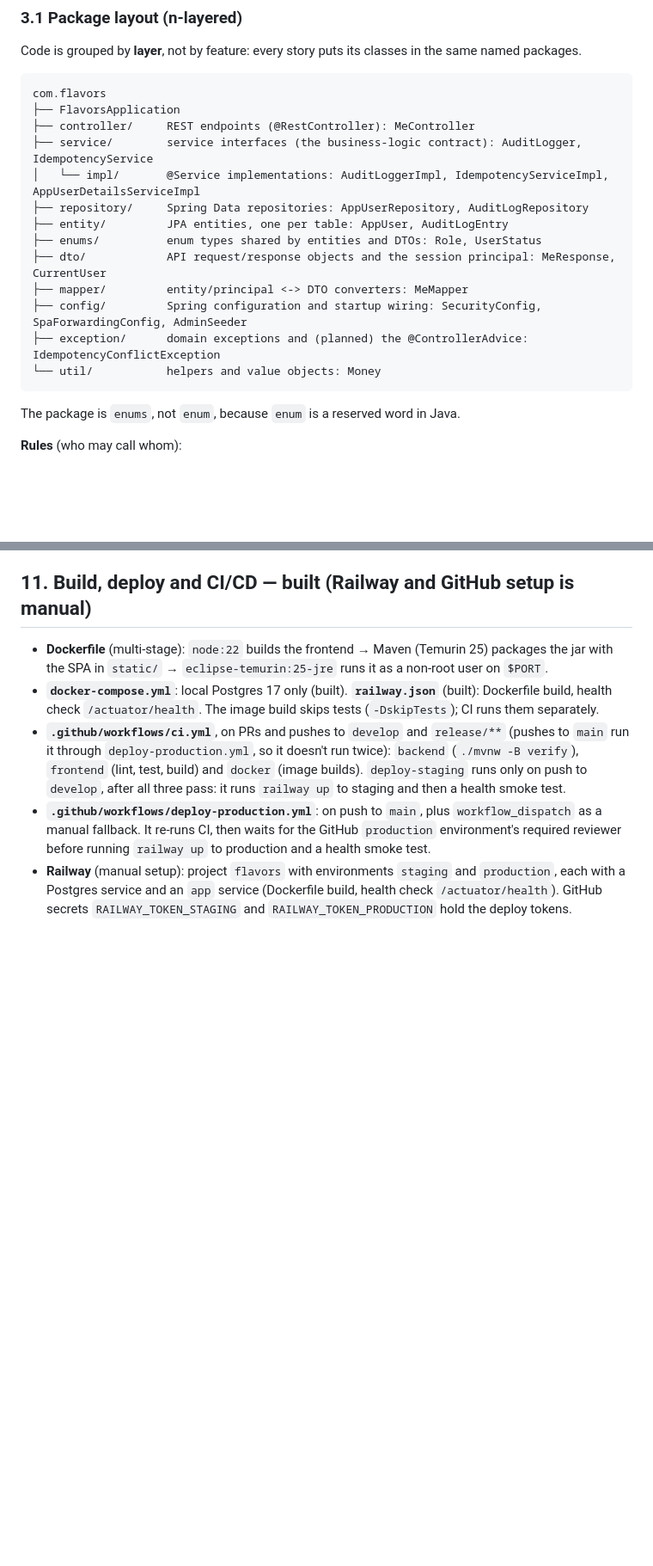
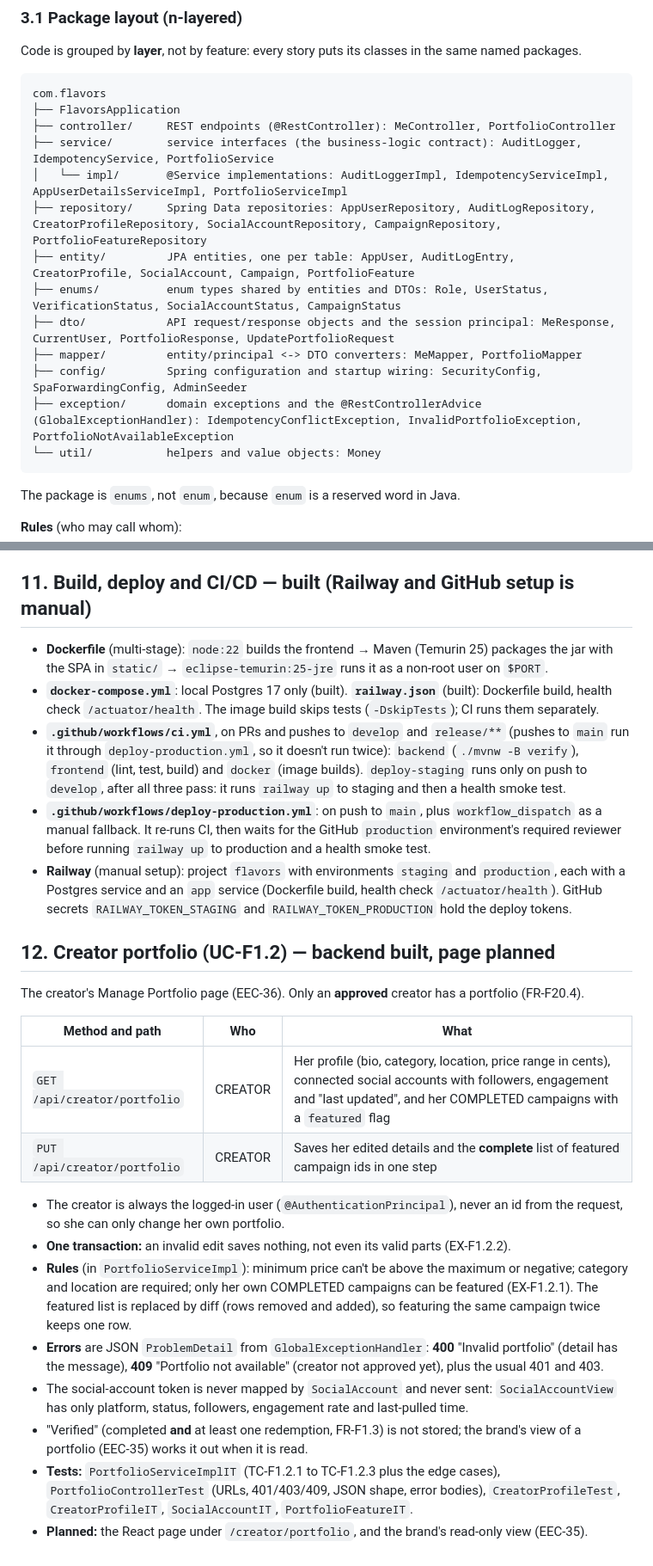
Before and after one commit to kaaek/Flavors, a Markdown page: docs/Architecture.md, 2 parts joined by grey strips. Shown at 86% size. GitHub-like rendering; blank space fills up the shorter version.

Commit message:
EEC-36: Update architecture docs for the portfolio API

````diff
--- a/docs/Architecture.md
+++ b/docs/Architecture.md
@@ -54,16 +54,16 @@ Code is grouped by **layer**, not by feature: every story puts its classes in th
 ```
 com.flavors
 ├── FlavorsApplication
-├── controller/     REST endpoints (@RestController): MeController
-├── service/        service interfaces (the business-logic contract): AuditLogger, IdempotencyService
-│   └── impl/       @Service implementations: AuditLoggerImpl, IdempotencyServiceImpl, AppUserDetailsServiceImpl
-├── repository/     Spring Data repositories: AppUserRepository, AuditLogRepository
-├── entity/         JPA entities, one per table: AppUser, AuditLogEntry
-├── enums/          enum types shared by entities and DTOs: Role, UserStatus
-├── dto/            API request/response objects and the session principal: MeResponse, CurrentUser
-├── mapper/         entity/principal <-> DTO converters: MeMapper
+├── controller/     REST endpoints (@RestController): MeController, PortfolioController
+├── service/        service interfaces (the business-logic contract): AuditLogger, IdempotencyService, PortfolioService
+│   └── impl/       @Service implementations: AuditLoggerImpl, IdempotencyServiceImpl, AppUserDetailsServiceImpl, PortfolioServiceImpl
+├── repository/     Spring Data repositories: AppUserRepository, AuditLogRepository, CreatorProfileRepository, SocialAccountRepository, CampaignRepository, PortfolioFeatureRepository
+├── entity/         JPA entities, one per table: AppUser, AuditLogEntry, CreatorProfile, SocialAccount, Campaign, PortfolioFeature
+├── enums/          enum types shared by entities and DTOs: Role, UserStatus, VerificationStatus, SocialAccountStatus, CampaignStatus
+├── dto/            API request/response objects and the session principal: MeResponse, CurrentUser, PortfolioResponse, UpdatePortfolioRequest
+├── mapper/         entity/principal <-> DTO converters: MeMapper, PortfolioMapper
 ├── config/         Spring configuration and startup wiring: SecurityConfig, SpaForwardingConfig, AdminSeeder
-├── exception/      domain exceptions and (planned) the @ControllerAdvice: IdempotencyConflictException
+├── exception/      domain exceptions and the @RestControllerAdvice (GlobalExceptionHandler): IdempotencyConflictException, InvalidPortfolioException, PortfolioNotAvailableException
 └── util/           helpers and value objects: Money
 ```
 
@@ -402,3 +413,25 @@ Planned uses: the Pay button (`Idempotency-Key` header, UC-F7.1), payment-provid
 - **Railway** (manual setup): project `flavors` with environments `staging` and `production`, each with a
   Postgres service and an `app` service (Dockerfile build, health check `/actuator/health`). GitHub
   secrets `RAILWAY_TOKEN_STAGING` and `RAILWAY_TOKEN_PRODUCTION` hold the deploy tokens.
+
+## 12. Creator portfolio (UC-F1.2) — backend built, page planned
+
+The creator's Manage Portfolio page (EEC-36). Only an **approved** creator has a portfolio (FR-F20.4).
+
+| Method and path | Who | What |
+|---|---|---|
+| `GET /api/creator/portfolio` | CREATOR | Her profile (bio, category, location, price range in cents), connected social accounts with followers, engagement and "last updated", and her COMPLETED campaigns with a `featured` flag |
+| `PUT /api/creator/portfolio` | CREATOR | Saves her edited details and the **complete** list of featured campaign ids in one step |
+
+- The creator is always the logged-in user (`@AuthenticationPrincipal`), never an id from the request, so she can only change her own portfolio.
+- **One transaction:** an invalid edit saves nothing, not even its valid parts (EX-F1.2.2).
+- **Rules** (in `PortfolioServiceImpl`): minimum price can't be above the maximum or negative; category and location are required;
+  only her own COMPLETED campaigns can be featured (EX-F1.2.1). The featured list is replaced by diff (rows removed and added), so
+  featuring the same campaign twice keeps one row.
+- **Errors** are JSON `ProblemDetail` from `GlobalExceptionHandler`: **400** "Invalid portfolio" (detail has the message),
+  **409** "Portfolio not available" (creator not approved yet), plus the usual 401 and 403.
+- The social-account token is never mapped by `SocialAccount` and never sent: `SocialAccountView` has only platform, status,
+  followers, engagement rate and last-pulled time.
+- "Verified" (completed **and** at least one redemption, FR-F1.3) is not stored; the brand's view of a portfolio (EEC-35) works it out when it is read.
+- **Tests:** `PortfolioServiceImplIT` (TC-F1.2.1 to TC-F1.2.3 plus the edge cases), `PortfolioControllerTest` (URLs, 401/403/409, JSON shape, error bodies), `CreatorProfileTest`, `CreatorProfileIT`, `SocialAccountIT`, `PortfolioFeatureIT`.
+- **Planned:** the React page under `/creator/portfolio`, and the brand's read-only view (EEC-35).
````
Also changed, not shown: other parts of docs/Architecture.md (+11 -0 lines).
